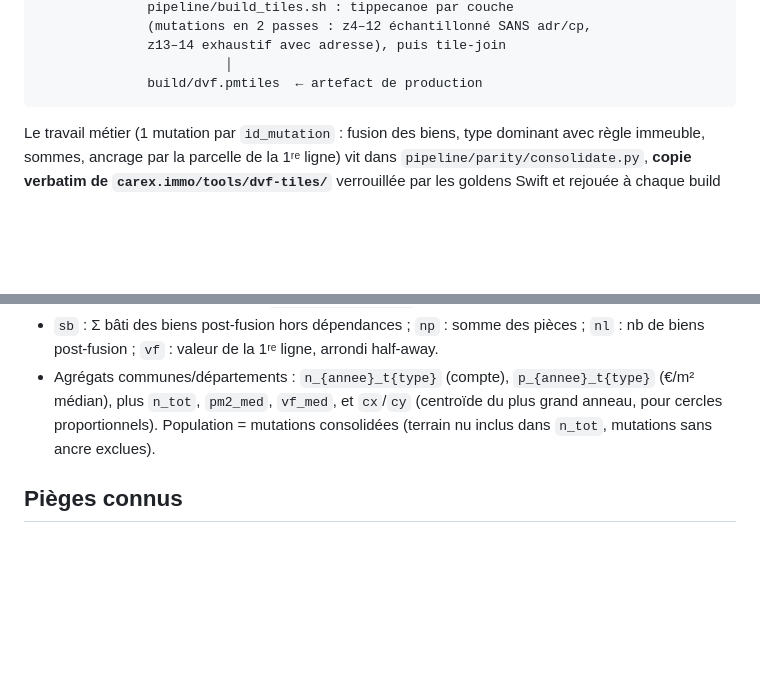
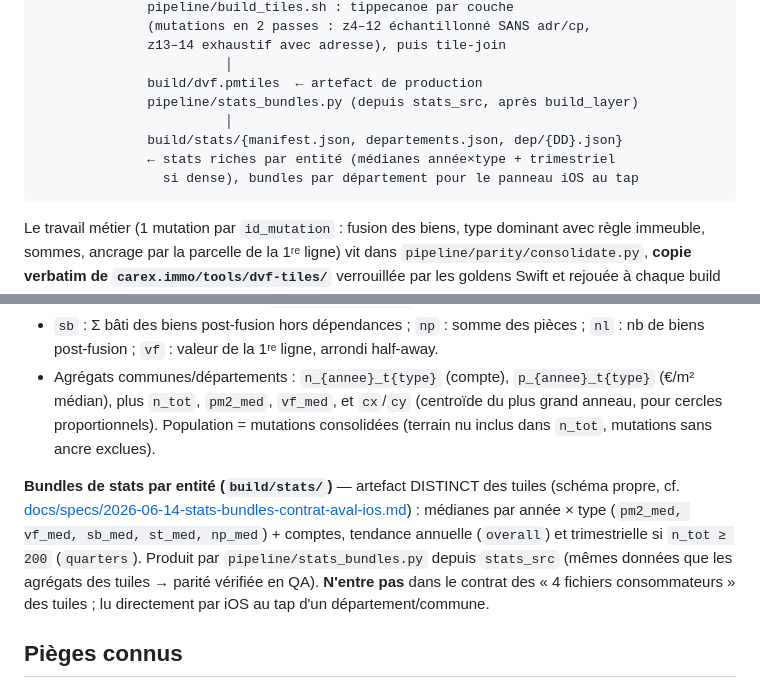
Before and after one commit to Carex-immo/dvf-tiles, a Markdown page: CLAUDE.md, 2 parts joined by grey strips. GitHub-like rendering; blank space fills up the shorter version.

Commit message:
docs(stats): CLAUDE.md + contrat aval iOS des bundles de stats
Co-Authored-By: Claude Sonnet 4.6 <noreply@anthropic.com>

````diff
--- a/CLAUDE.md
+++ b/CLAUDE.md
@@ -69,6 +69,11 @@ CSV geo-dvf (data/raw/)                 contours geo.api.gouv.fr (data/geo/)
               z13–14 exhaustif avec adresse), puis tile-join
                         │
               build/dvf.pmtiles  ← artefact de production
+              pipeline/stats_bundles.py (depuis stats_src, après build_layer)
+                        │
+              build/stats/{manifest.json, departements.json, dep/{DD}.json}
+              ← stats riches par entité (médianes année×type + trimestriel
+                si dense), bundles par département pour le panneau iOS au tap
 ```
 
 Le travail métier (1 mutation par `id_mutation` : fusion des biens, type dominant avec règle immeuble, sommes, ancrage par la parcelle de la 1ʳᵉ ligne) vit dans `pipeline/parity/consolidate.py`, **copie verbatim de `carex.immo/tools/dvf-tiles/`** verrouillée par les goldens Swift et rejouée à chaque build (`pytest pipeline/parity`). Toute évolution de règle part du Swift côté carex.immo puis se propage par recopie (cf. `pipeline/parity/README.md`). `pipeline/parity/extended.py` (propre à dvf-tiles) ajoute seulement la lecture des champs annexes `adr`/`cp`/`com`/`dep` et le support gzip.
@@ -85,6 +90,15 @@ Les propriétés des features utilisent des clés courtes et des codes entiers (
 - `sb` : Σ bâti des biens post-fusion hors dépendances ; `np` : somme des pièces ; `nl` : nb de biens post-fusion ; `vf` : valeur de la 1ʳᵉ ligne, arrondi half-away.
 - Agrégats communes/départements : `n_{annee}_t{type}` (compte), `p_{annee}_t{type}` (€/m² médian), plus `n_tot`, `pm2_med`, `vf_med`, et `cx`/`cy` (centroïde du plus grand anneau, pour cercles proportionnels). Population = mutations consolidées (terrain nu inclus dans `n_tot`, mutations sans ancre exclues).
 
+**Bundles de stats par entité (`build/stats/`)** — artefact DISTINCT des tuiles
+(schéma propre, cf. [docs/specs/2026-06-14-stats-bundles-contrat-aval-ios.md](docs/specs/2026-06-14-stats-bundles-contrat-aval-ios.md)) :
+médianes par année × type (`pm2_med, vf_med, sb_med, st_med, np_med`) + comptes,
+tendance annuelle (`overall`) et trimestrielle si `n_tot ≥ 200` (`quarters`).
+Produit par `pipeline/stats_bundles.py` depuis `stats_src` (mêmes données que
+les agrégats des tuiles → parité vérifiée en QA). **N'entre pas** dans le contrat
+des « 4 fichiers consommateurs » des tuiles ; lu directement par iOS au tap d'un
+département/commune.
+
 ## Pièges connus
 
 - **Limite de taille tippecanoe** : la limite par défaut de 500 Ko/tuile déclenche `--drop-densest-as-needed` à *tous* les zooms, même au-dessus de `-B` — c'est ce qui a invalidé l'ancien contrat « exhaustif dès z11 » au passage France entière. L'exhaustivité n'existe que sur la passe z13–14 construite avec `-pk -pf`. Ne pas remettre `--extend-zooms-if-still-dropping` sur la passe z4–12 : elle régénérerait des tuiles z13+ échantillonnées, fusionnées en doublons par tile-join.
````
Also changed, not shown: docs/specs/2026-06-14-stats-bundles-contrat-aval-ios.md (added, +63 -0 lines).
